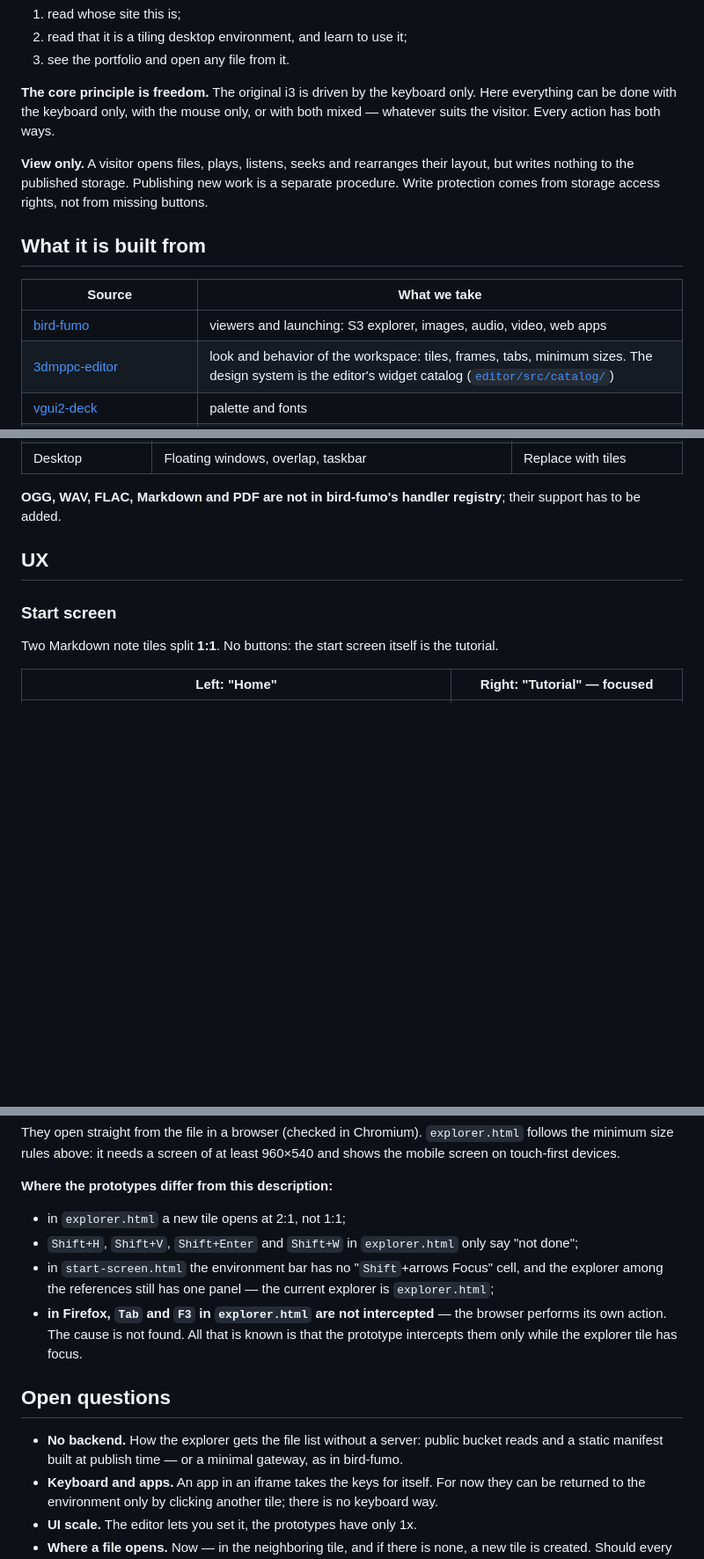
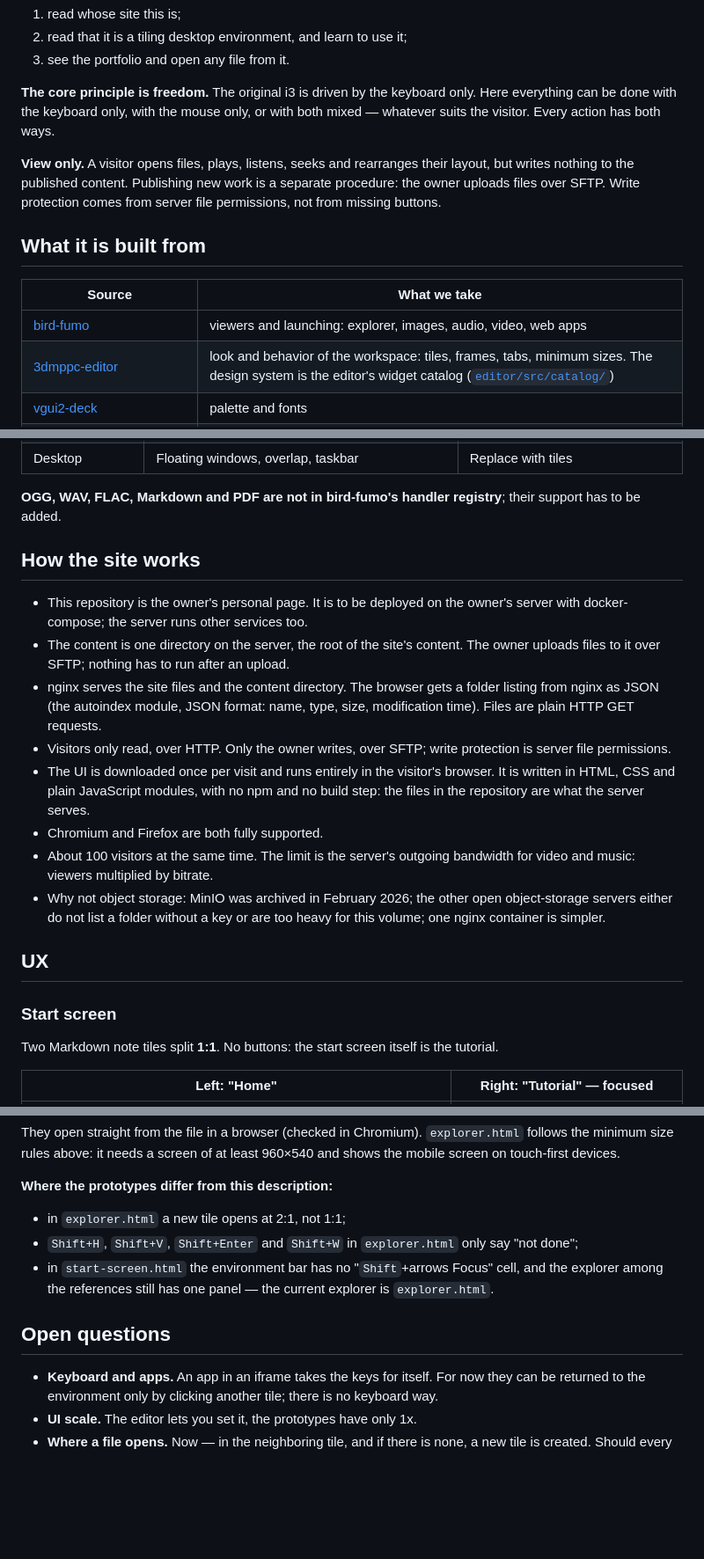
Before and after one commit to vydramain/milk-fumo, a Markdown page: README.md, 3 parts joined by grey strips. Shown at 88% size. Drawn GitHub-style; blank space fills up the shorter version.

Commit message:
docs: Describe hosting on a plain directory served by nginx

```diff
--- a/README.md
+++ b/README.md
@@ -16,13 +16,13 @@ Within the first minute a visitor should:
 
 **The core principle is freedom.** The original i3 is driven by the keyboard only. Here everything can be done with the keyboard only, with the mouse only, or with both mixed — whatever suits the visitor. Every action has both ways.
 
-**View only.** A visitor opens files, plays, listens, seeks and rearranges their layout, but writes nothing to the published storage. Publishing new work is a separate procedure. Write protection comes from storage access rights, not from missing buttons.
+**View only.** A visitor opens files, plays, listens, seeks and rearranges their layout, but writes nothing to the published content. Publishing new work is a separate procedure: the owner uploads files over SFTP. Write protection comes from server file permissions, not from missing buttons.
 
 ## What it is built from
 
 | Source | What we take |
 |---|---|
-| [bird-fumo](https://github.com/vydramain/bird-fumo) | viewers and launching: S3 explorer, images, audio, video, web apps |
+| [bird-fumo](https://github.com/vydramain/bird-fumo) | viewers and launching: explorer, images, audio, video, web apps |
 | [3dmppc-editor](https://github.com/vydramain/3dmppc-polymer/tree/master/editor) | look and behavior of the workspace: tiles, frames, tabs, minimum sizes. The design system is the editor's widget catalog ([`editor/src/catalog/`](https://github.com/vydramain/3dmppc-polymer/tree/master/editor/src/catalog)) |
 | [vgui2-deck](https://github.com/vydramain/vgui2-deck) | palette and fonts |
 | SGI IRIX | UI inspiration: raised frames, brass, dense utility type |
@@ -45,6 +45,17 @@ Within the first minute a visitor should:
 | Desktop | Floating windows, overlap, taskbar | Replace with tiles |
 
 **OGG, WAV, FLAC, Markdown and PDF are not in bird-fumo's handler registry**; their support has to be added.
+
+## How the site works
+
+- This repository is the owner's personal page. It is to be deployed on the owner's server with docker-compose; the server runs other services too.
+- The content is one directory on the server, the root of the site's content. The owner uploads files to it over SFTP; nothing has to run after an upload.
+- nginx serves the site files and the content directory. The browser gets a folder listing from nginx as JSON (the autoindex module, JSON format: name, type, size, modification time). Files are plain HTTP GET requests.
+- Visitors only read, over HTTP. Only the owner writes, over SFTP; write protection is server file permissions.
+- The UI is downloaded once per visit and runs entirely in the visitor's browser. It is written in HTML, CSS and plain JavaScript modules, with no npm and no build step: the files in the repository are what the server serves.
+- Chromium and Firefox are both fully supported.
+- About 100 visitors at the same time. The limit is the server's outgoing bandwidth for video and music: viewers multiplied by bitrate.
+- Why not object storage: MinIO was archived in February 2026; the other open object-storage servers either do not list a folder without a key or are too heavy for this volume; one nginx container is simpler.
 
 ## UX
 
@@ -215,12 +226,10 @@ They open straight from the file in a browser (checked in Chromium). `explorer.h
 
 - in `explorer.html` a new tile opens at 2:1, not 1:1;
 - `Shift+H`, `Shift+V`, `Shift+Enter` and `Shift+W` in `explorer.html` only say "not done";
-- in `start-screen.html` the environment bar has no "`Shift`+arrows Focus" cell, and the explorer among the references still has one panel — the current explorer is `explorer.html`;
-- **in Firefox, `Tab` and `F3` in `explorer.html` are not intercepted** — the browser performs its own action. The cause is not found. All that is known is that the prototype intercepts them only while the explorer tile has focus.
+- in `start-screen.html` the environment bar has no "`Shift`+arrows Focus" cell, and the explorer among the references still has one panel — the current explorer is `explorer.html`.
 
 ## Open questions
 
-- **No backend.** How the explorer gets the file list without a server: public bucket reads and a static manifest built at publish time — or a minimal gateway, as in bird-fumo.
 - **Keyboard and apps.** An app in an iframe takes the keys for itself. For now they can be returned to the environment only by clicking another tile; there is no keyboard way.
 - **UI scale.** The editor lets you set it, the prototypes have only 1x.
 - **Where a file opens.** Now — in the neighboring tile, and if there is none, a new tile is created. Should every file open in a new tile instead.
```
Also changed, not shown: other parts of README.md (+3 -3 lines).
